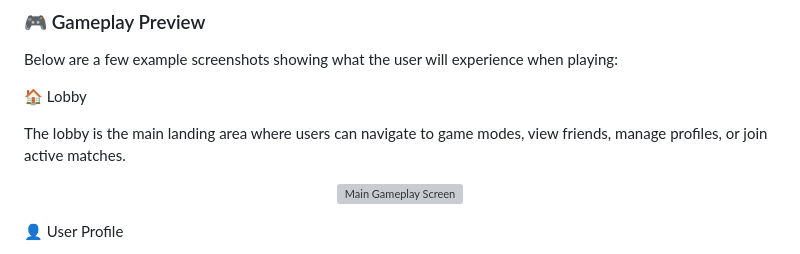
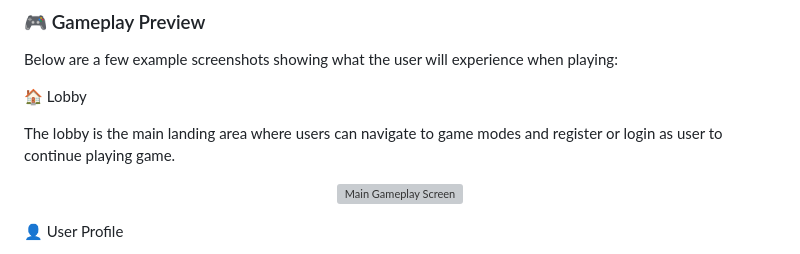
Before and after one commit to emily-cloud/transcendence_pong_game, a Markdown page: README.md, the part around the change. GitHub-like rendering; grey boxes are pictures that could not be loaded.

Commit message:
Revise lobby description in README
Updated the description of the lobby to include user registration and login.

```diff
--- a/README.md
+++ b/README.md
@@ -148,7 +148,7 @@ Below are a few example screenshots showing what the user will experience when p
 
 🏠 Lobby
 
-The lobby is the main landing area where users can navigate to game modes, view friends, manage profiles, or join active matches.
+The lobby is the main landing area where users can navigate to game modes and register or login as user to continue playing game.
 
 <p align="center">
   <img src="https://raw.githubusercontent.com/emily-cloud/transcendence_pong_game/main/game_screenshot/Screenshot%202025-12-31%20at%2014.30.49.png"
```
